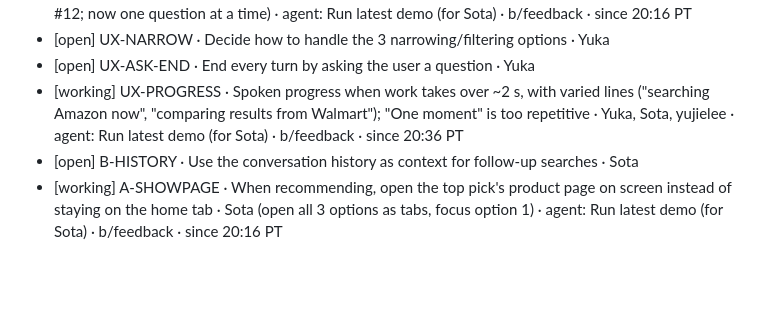
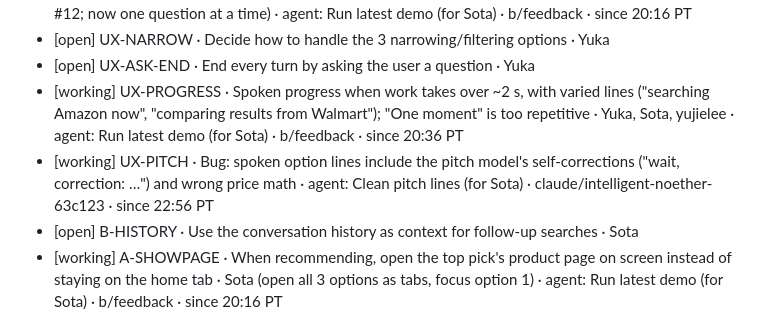
Before and after one commit to Rum1324/Visy-shopping-assistant, a Markdown page: TODO.md, the part around the change. Rendered like a GitHub page; blank space fills up the shorter version.

Commit message:
claim: UX-PITCH
Co-Authored-By: Claude Opus 5.5 <noreply@anthropic.com>

```diff
--- a/TODO.md
+++ b/TODO.md
@@ -44,6 +44,7 @@ Line format: `[status] ID · task · owner · branch · since HH:MM PT`. Use one
 - [open] UX-NARROW · Decide how to handle the 3 narrowing/filtering options · Yuka
 - [open] UX-ASK-END · End every turn by asking the user a question · Yuka
 - [working] UX-PROGRESS · Spoken progress when work takes over ~2 s, with varied lines ("searching Amazon now", "comparing results from Walmart"); "One moment" is too repetitive · Yuka, Sota, yujielee · agent: Run latest demo (for Sota) · b/feedback · since 20:36 PT
+- [working] UX-PITCH · Bug: spoken option lines include the pitch model's self-corrections ("wait, correction: …") and wrong price math · agent: Clean pitch lines (for Sota) · claude/intelligent-noether-63c123 · since 22:56 PT
 - [open] B-HISTORY · Use the conversation history as context for follow-up searches · Sota
 - [working] A-SHOWPAGE · When recommending, open the top pick's product page on screen instead of staying on the home tab · Sota (open all 3 options as tabs, focus option 1) · agent: Run latest demo (for Sota) · b/feedback · since 20:16 PT
 - [working] D-UNBIASED · Unbiased review summary: balance retailer reviews with outside sources (ties to D-APIFY) · agent: Unbiased review summary (for Pixl) · d/unbiased · since 22:15 PT
```
